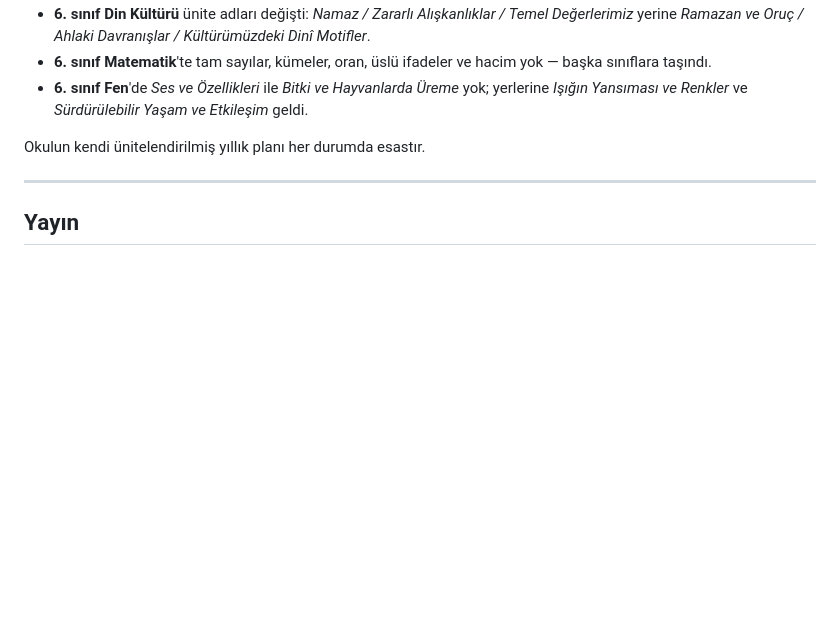
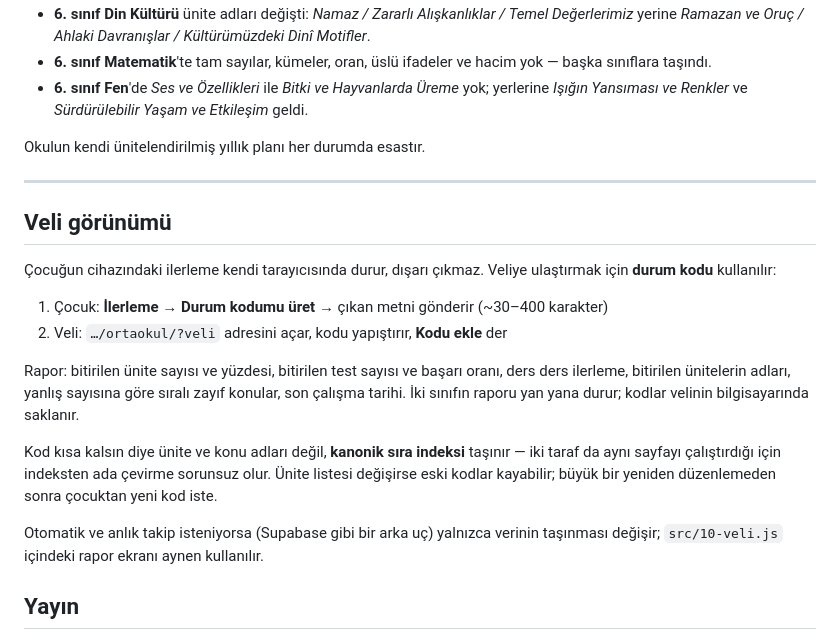
Before and after one commit to oyucel17/ortaokul, a Markdown page: README.md, the part around the change. Rendered like a GitHub page; blank space fills up the shorter version.

Commit message:
README: veli gorunumu ve durum kodu
Co-Authored-By: Claude Opus 5 <noreply@anthropic.com>

```diff
--- a/README.md
+++ b/README.md
@@ -139,6 +139,25 @@ Okulun kendi ünitelendirilmiş yıllık planı her durumda esastır.
 
 ---
 
+## Veli görünümü
+
+Çocuğun cihazındaki ilerleme kendi tarayıcısında durur, dışarı çıkmaz. Veliye ulaştırmak için
+**durum kodu** kullanılır:
+
+1. Çocuk: **İlerleme → Durum kodumu üret** → çıkan metni gönderir (~30–400 karakter)
+2. Veli: `…/ortaokul/?veli` adresini açar, kodu yapıştırır, **Kodu ekle** der
+
+Rapor: bitirilen ünite sayısı ve yüzdesi, bitirilen test sayısı ve başarı oranı, ders ders ilerleme,
+bitirilen ünitelerin adları, yanlış sayısına göre sıralı zayıf konular, son çalışma tarihi.
+İki sınıfın raporu yan yana durur; kodlar velinin bilgisayarında saklanır.
+
+Kod kısa kalsın diye ünite ve konu adları değil, **kanonik sıra indeksi** taşınır — iki taraf da
+aynı sayfayı çalıştırdığı için indeksten ada çevirme sorunsuz olur. Ünite listesi değişirse
+eski kodlar kayabilir; büyük bir yeniden düzenlemeden sonra çocuktan yeni kod iste.
+
+Otomatik ve anlık takip isteniyorsa (Supabase gibi bir arka uç) yalnızca verinin taşınması değişir;
+`src/10-veli.js` içindeki rapor ekranı aynen kullanılır.
+
 ## Yayın
 
 `index.html` tek dosyadır, sunucu gerektirmez. GitHub Pages `main` dalının kökünden servis eder;
```
